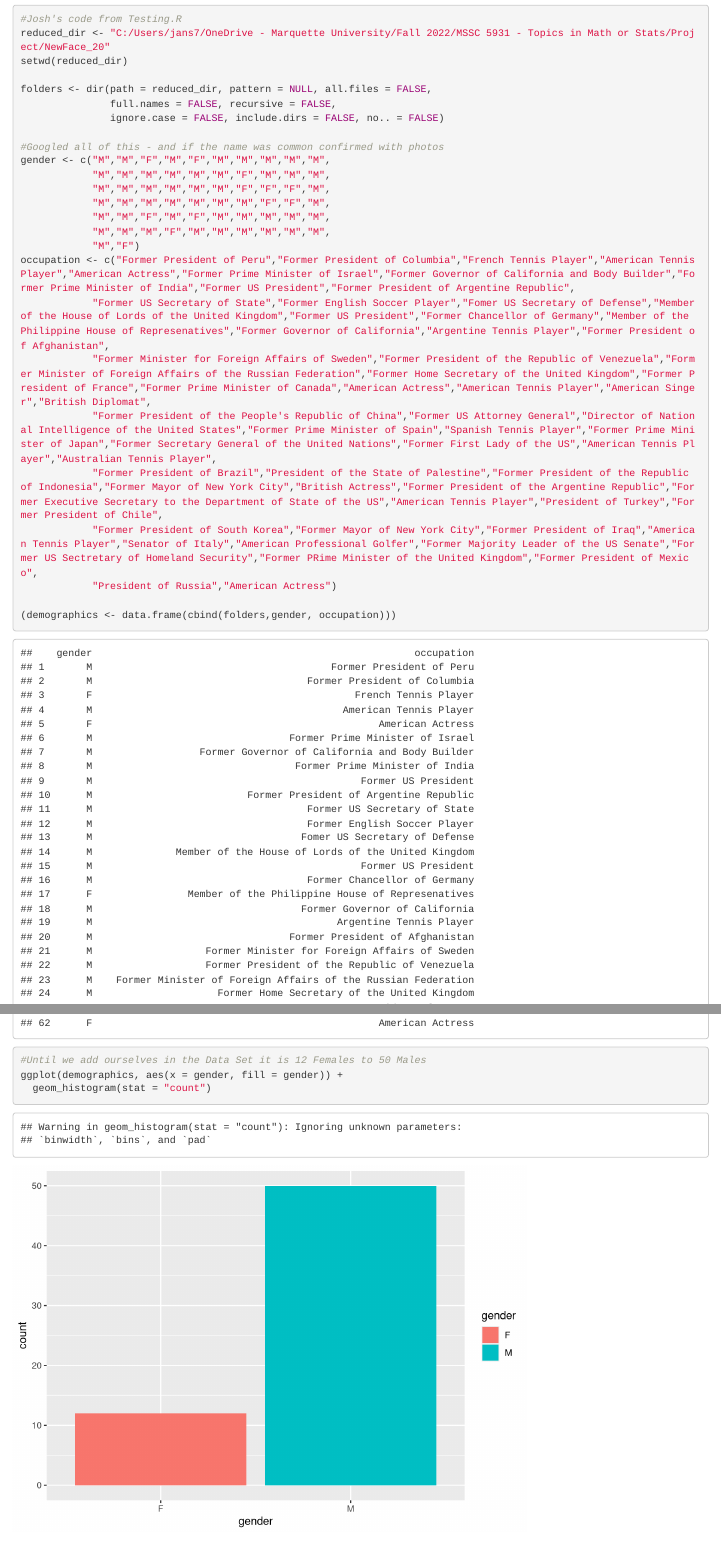
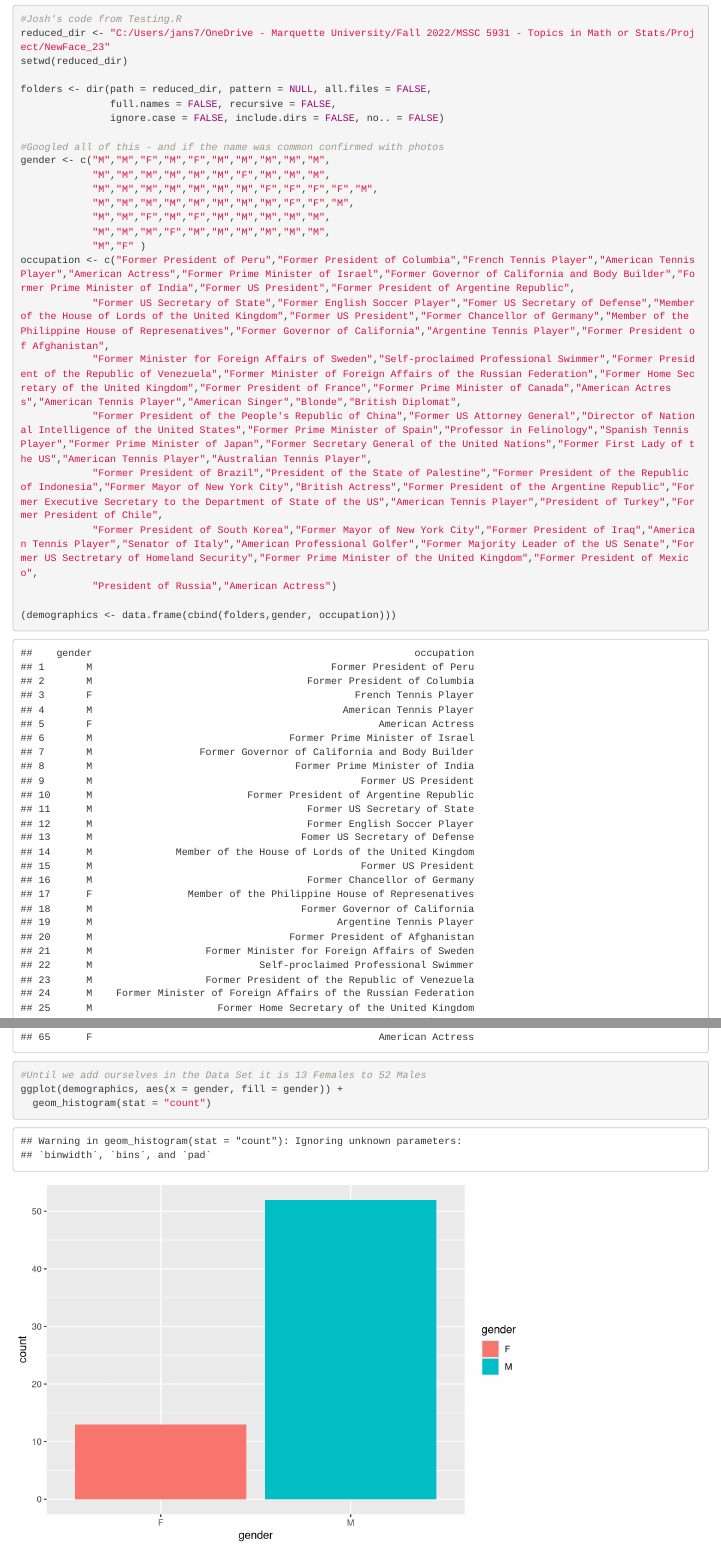
Before and after one commit to HMedeirosDosReis/MathematicalFoundationOfDataScience, an R Markdown document (demographics.Rmd): the page in a window 1100 px wide, from 210 px down, and a second part further down, joined at a grey line. Rendered offline with R 4.5, knitr and Pandoc, with nearby package versions.

Commit message:
added us kiddos to demographic stuff

````diff
--- a/demographics.Rmd
+++ b/demographics.Rmd
@@ -17,7 +17,7 @@ library(magick)
 
 ```{r}
 #Josh's code from Testing.R
-reduced_dir <- "C:/Users/jans7/OneDrive - Marquette University/Fall 2022/MSSC 5931 - Topics in Math or Stats/Project/NewFace_20"
+reduced_dir <- "C:/Users/jans7/OneDrive - Marquette University/Fall 2022/MSSC 5931 - Topics in Math or Stats/Project/NewFace_23"
 setwd(reduced_dir)
 
 folders <- dir(path = reduced_dir, pattern = NULL, all.files = FALSE,
@@ -27,11 +27,11 @@ folders <- dir(path = reduced_dir, pattern = NULL, all.files = FALSE,
 #Googled all of this - and if the name was common confirmed with photos
 gender <- c("M","M","F","M","F","M","M","M","M","M",
             "M","M","M","M","M","M","F","M","M","M",
-            "M","M","M","M","M","M","F","F","F","M",
-            "M","M","M","M","M","M","M","F","F","M",
+            "M","M","M","M","M","M","M","F","F","F","F","M",
+            "M","M","M","M","M","M","M","M","F","F","M",
             "M","M","F","M","F","M","M","M","M","M",
             "M","M","M","F","M","M","M","M","M","M",
-            "M","F")
+            "M","F" )
 occupation <- c("Former President of Peru","Former President of Columbia","French Tennis Player","American Tennis Player","American Actress","Former Prime Minister of Israel","Former Governor of California and Body Builder","Former Prime Minister of India","Former US President","Former President of Argentine Republic",
             "Former US Secretary of State","Former English Soccer Player","Fomer US Secretary of Defense","Member of the House of Lords of the United Kingdom","Former US President","Former Chancellor of Germany","Member of the Philippine House of Represenatives","Former Governor of California","Argentine Tennis Player","Former President of Afghanistan",
-            "Former Minister for Foreign Affairs of Sweden","Former President of the Republic of Venezuela","Former Minister of Foreign Affairs of the Russian Federation","Former Home Secretary of the United Kingdom","Former President of France","Former Prime Minister of Canada","American Actress","American Tennis Player","American Singer","British Diplomat",
+            "Former Minister for Foreign Affairs of Sweden","Self-proclaimed Professional Swimmer","Former President of the Republic of Venezuela","Former Minister of Foreign Affairs of the Russian Federation","Former Home Secretary of the United Kingdom","Former President of France","Former Prime Minister of Canada","American Actress","American Tennis Player","American Singer","Blonde","British Diplomat",
@@ -47,5 +48,5 @@ occupation <- c("Former President of Peru","Former President of Columbia","Frenc
 ```{r}
-#Until we add ourselves in the Data Set it is 12 Females to 50 Males
+#Until we add ourselves in the Data Set it is 13 Females to 52 Males
 ggplot(demographics, aes(x = gender, fill = gender)) +
   geom_histogram(stat = "count")
 ```
````
Also changed, not shown: demographics.Rmd (5 more changed lines).
